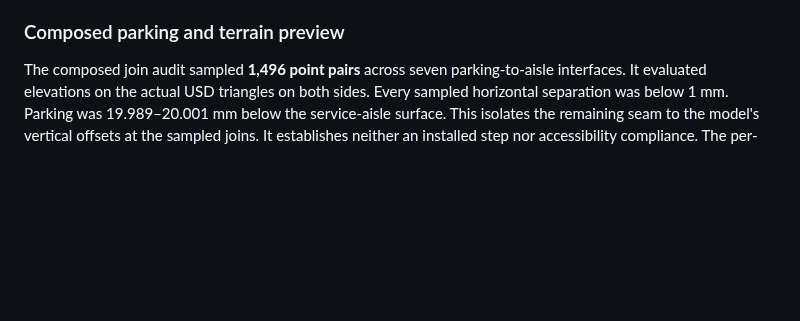
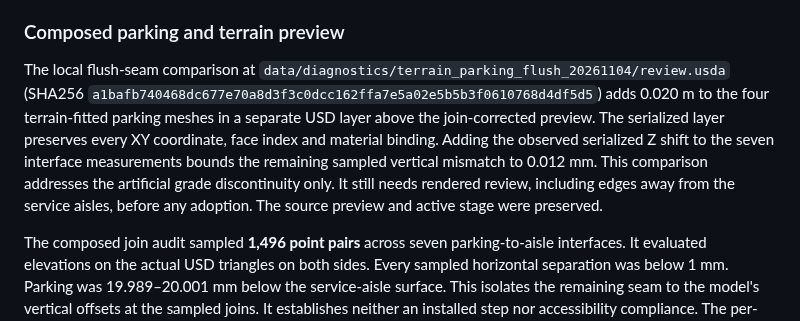
Before and after one commit to ajoiventures/TWIN, a Markdown page: docs/MAIN_STREET_GROUND_AND_CANOPY.md, the part around the change. Rendered like a GitHub page; blank space fills up the shorter version.

Commit message:
Record flush parking seam comparison and verification

```diff
--- a/docs/MAIN_STREET_GROUND_AND_CANOPY.md
+++ b/docs/MAIN_STREET_GROUND_AND_CANOPY.md
@@ -9,6 +9,8 @@ Ran all four composed meshes through the existing terrain surface fitter against
 The pilot remains an aerial interpretation. Confirmed lot boundaries, circulation, striping, access, current grades and the rest of Main Street remain open. The City's impervious-area assessment explicitly includes parking, making it a source lead for coverage outside the pilot. No public Orlando polygon endpoint was verified. [City stormwater utility](https://www.orlando.gov/Our-Government/Departments-Offices/Public-Works/Streets-and-Stormwater-Division/Stormwater-Utility-Fee)
 
 ### Composed parking and terrain preview
+
+The local flush-seam comparison at `data/diagnostics/terrain_parking_flush_20261104/review.usda` (SHA256 `a1bafb740468dc677e70a8d3f3c0dcc162ffa7e5a02e5b5b3f0610768d4df5d5`) adds 0.020 m to the four terrain-fitted parking meshes in a separate USD layer above the join-corrected preview. The serialized layer preserves every XY coordinate, face index and material binding. Adding the observed serialized Z shift to the seven interface measurements bounds the remaining sampled vertical mismatch to 0.012 mm. This comparison addresses the artificial grade discontinuity only. It still needs rendered review, including edges away from the service aisles, before any adoption. The source preview and active stage were preserved.
 
 The composed join audit sampled **1,496 point pairs** across seven parking-to-aisle interfaces. It evaluated elevations on the actual USD triangles on both sides. Every sampled horizontal separation was below 1 mm. Parking was 19.989–20.001 mm below the service-aisle surface. This isolates the remaining seam to the model's vertical offsets at the sampled joins. It establishes neither an installed step nor accessibility compliance. The per-interface receipt is local at `data/diagnostics/terrain_parking_join_final_20261104/road_lot_height_audit.json`.
 
```
